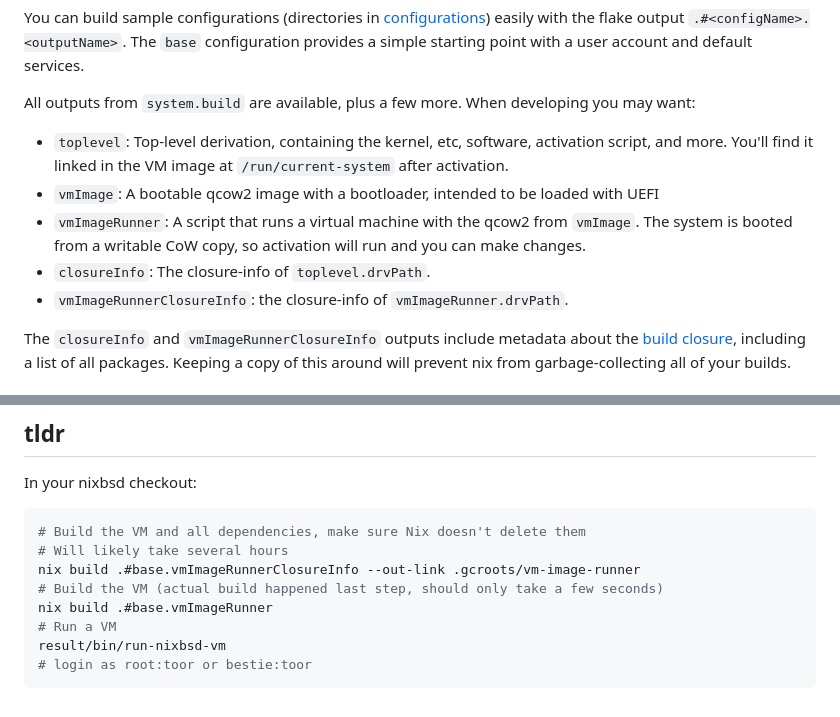
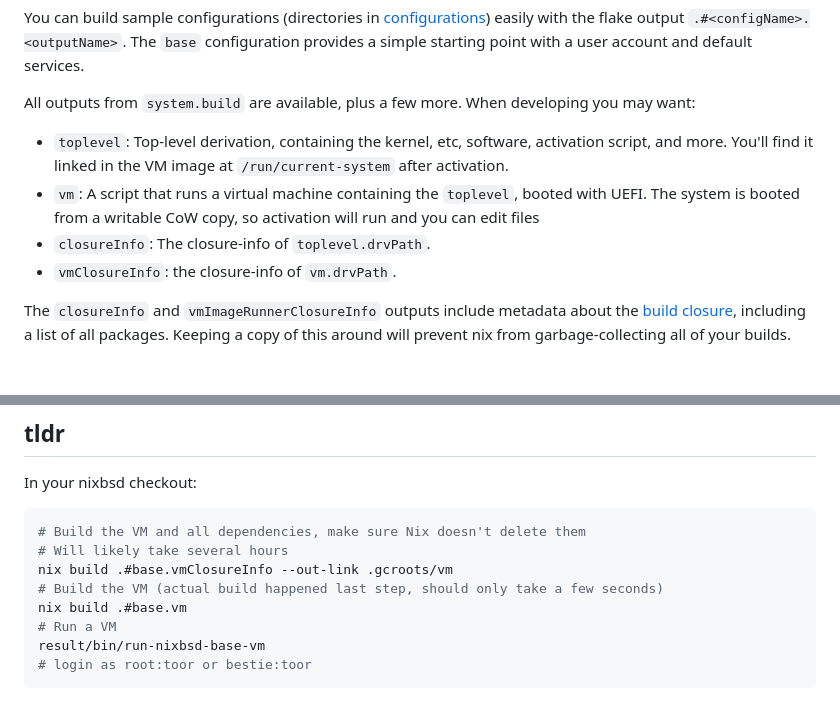
Before and after one commit to nixos-bsd/nixbsd, a Markdown page: README.md, 2 parts joined by grey strips. GitHub-like rendering.

Commit message:
Update README.md for new output names

````diff
--- a/README.md
+++ b/README.md
@@ -48,10 +48,9 @@ All outputs from `system.build` are available, plus a few more. When developing
 
 * `toplevel`: Top-level derivation, containing the kernel, etc, software, activation script, and more.
   You'll find it linked in the VM image at `/run/current-system` after activation.
-* `vmImage`: A bootable qcow2 image with a bootloader, intended to be loaded with UEFI
-* `vmImageRunner`: A script that runs a virtual machine with the qcow2 from `vmImage`. The system is booted from a writable CoW copy, so activation will run and you can make changes.
+* `vm`: A script that runs a virtual machine containing the `toplevel`, booted with UEFI. The system is booted from a writable CoW copy, so activation will run and you can edit files
 * `closureInfo`: The closure-info of `toplevel.drvPath`.
-* `vmImageRunnerClosureInfo`: the closure-info of `vmImageRunner.drvPath`.
+* `vmClosureInfo`: the closure-info of `vm.drvPath`.
 
 The `closureInfo` and `vmImageRunnerClosureInfo` outputs include metadata about the [build closure](https://zero-to-nix.com/concepts/closures), including a list of all packages. Keeping a copy of this around will prevent nix from garbage-collecting all of your builds.
 
@@ -78,10 +77,10 @@ In your nixbsd checkout:
 ```shell
 # Build the VM and all dependencies, make sure Nix doesn't delete them
 # Will likely take several hours
-nix build .#base.vmImageRunnerClosureInfo --out-link .gcroots/vm-image-runner
+nix build .#base.vmClosureInfo --out-link .gcroots/vm
 # Build the VM (actual build happened last step, should only take a few seconds)
-nix build .#base.vmImageRunner
+nix build .#base.vm
 # Run a VM
-result/bin/run-nixbsd-vm
+result/bin/run-nixbsd-base-vm
 # login as root:toor or bestie:toor
 ```
````
